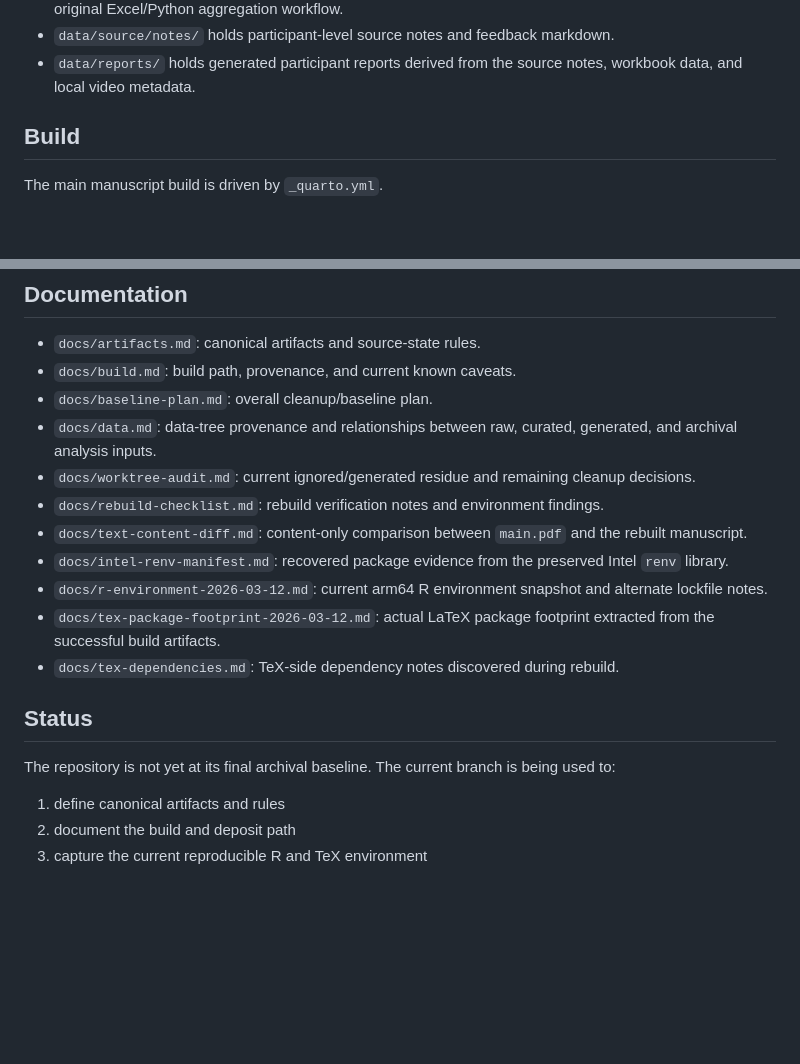
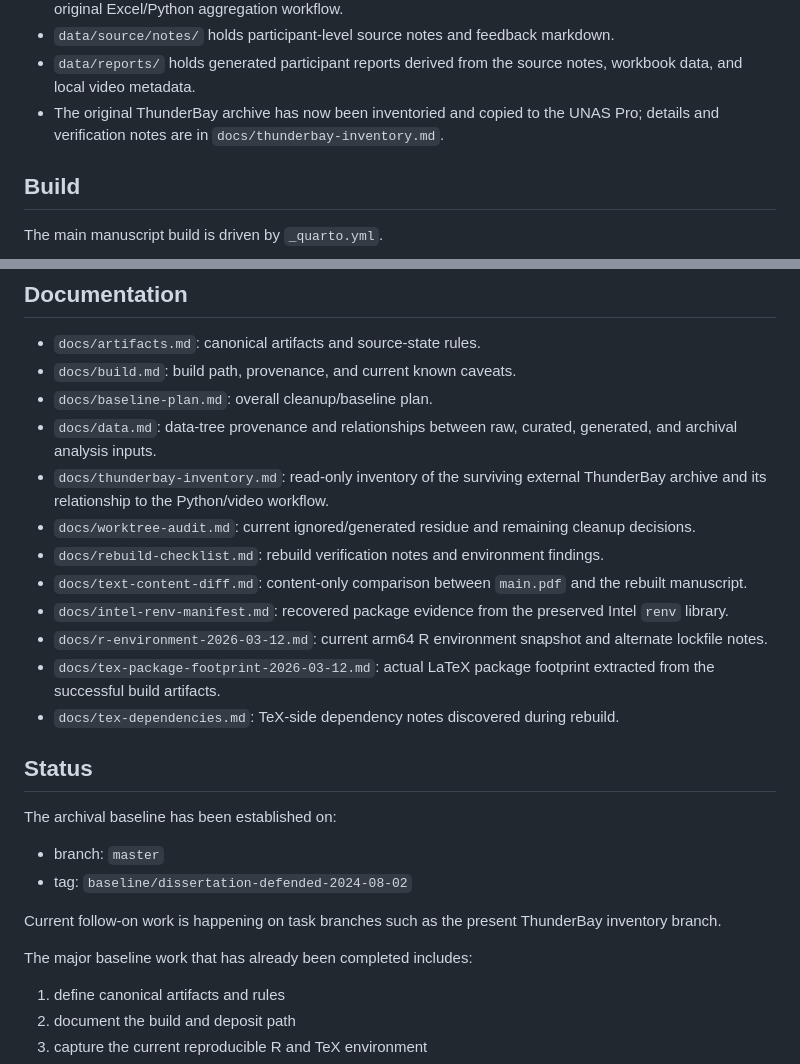
Before and after one commit to olearydj/au_diss, a Markdown page: README.md, 2 parts joined by grey strips. Rendered like a GitHub page; blank space fills up the shorter version.

Commit message:
Document ThunderBay inventory and verified UNAS migration

```diff
--- a/README.md
+++ b/README.md
@@ -55,6 +55,7 @@ Retention/H3 data note:
 - Current evidence indicates H3 was analyzed later and more ad hoc, rather than being folded back into the original Excel/Python aggregation workflow.
 - `data/source/notes/` holds participant-level source notes and feedback markdown.
 - `data/reports/` holds generated participant reports derived from the source notes, workbook data, and local video metadata.
+- The original ThunderBay archive has now been inventoried and copied to the UNAS Pro; details and verification notes are in `docs/thunderbay-inventory.md`.
 
 ## Build
 
@@ -91,6 +92,7 @@ Build notes, historical caveats, and current reproducibility status are in `docs
 - `docs/build.md`: build path, provenance, and current known caveats.
 - `docs/baseline-plan.md`: overall cleanup/baseline plan.
 - `docs/data.md`: data-tree provenance and relationships between raw, curated, generated, and archival analysis inputs.
+- `docs/thunderbay-inventory.md`: read-only inventory of the surviving external ThunderBay archive and its relationship to the Python/video workflow.
 - `docs/worktree-audit.md`: current ignored/generated residue and remaining cleanup decisions.
 - `docs/rebuild-checklist.md`: rebuild verification notes and environment findings.
 - `docs/text-content-diff.md`: content-only comparison between `main.pdf` and the rebuilt manuscript.
@@ -101,7 +103,14 @@ Build notes, historical caveats, and current reproducibility status are in `docs
 
 ## Status
 
-The repository is not yet at its final archival baseline. The current branch is being used to:
+The archival baseline has been established on:
+
+- branch: `master`
+- tag: `baseline/dissertation-defended-2024-08-02`
+
+Current follow-on work is happening on task branches such as the present ThunderBay inventory branch.
+
+The major baseline work that has already been completed includes:
 
 1. define canonical artifacts and rules
 2. document the build and deposit path
```
Also changed, not shown: docs/data.md (+38 -8 lines), docs/thunderbay-inventory.md (added, +214 -0 lines).
